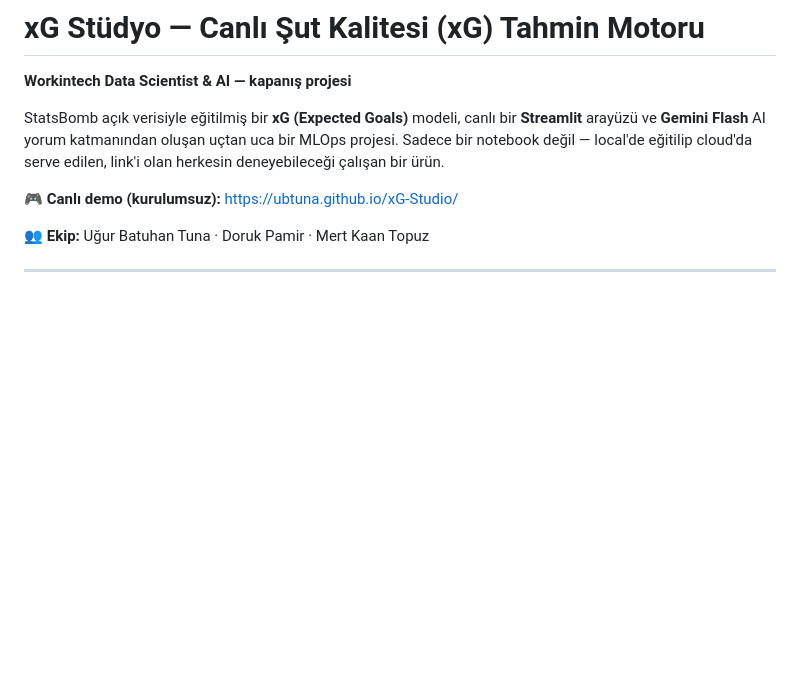
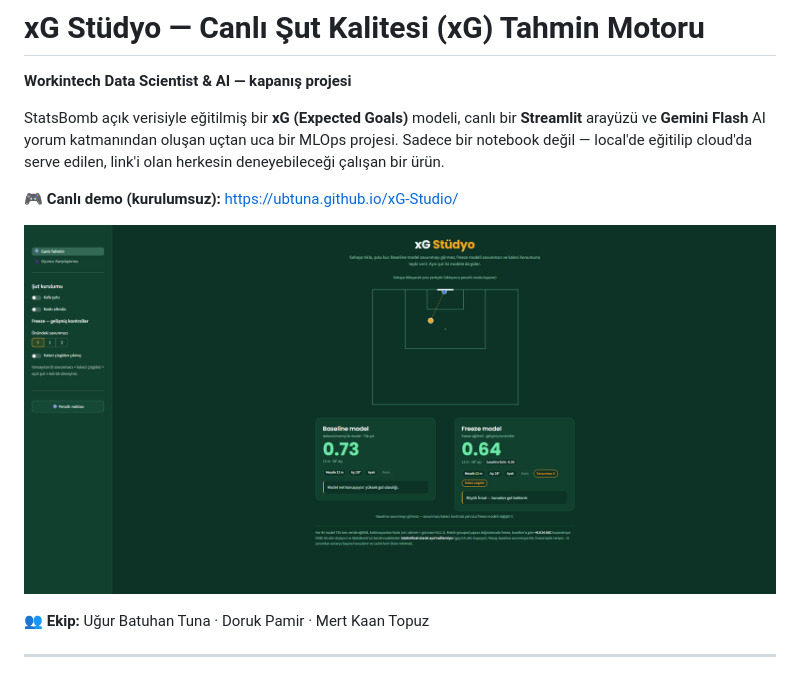
Before and after one commit to DPAMIR8781/xG-Studio, a Markdown page: README.md, the part around the change. Rendered like a GitHub page; pictures changed too: assets/demo.png (added); blank space fills up the shorter version.

Commit message:
docs: README kapak görseli ekle

```diff
--- a/README.md
+++ b/README.md
@@ -8,6 +8,8 @@ MLOps projesi. Sadece bir notebook değil — local'de eğitilip cloud'da serve
 link'i olan herkesin deneyebileceği çalışan bir ürün.
 
 🎮 **Canlı demo (kurulumsuz):** https://ubtuna.github.io/xG-Studio/
+
+![xG Stüdyo — canlı baseline vs freeze tahmini](assets/demo.png)
 
 👥 **Ekip:** Uğur Batuhan Tuna · Doruk Pamir · Mert Kaan Topuz
 
```
